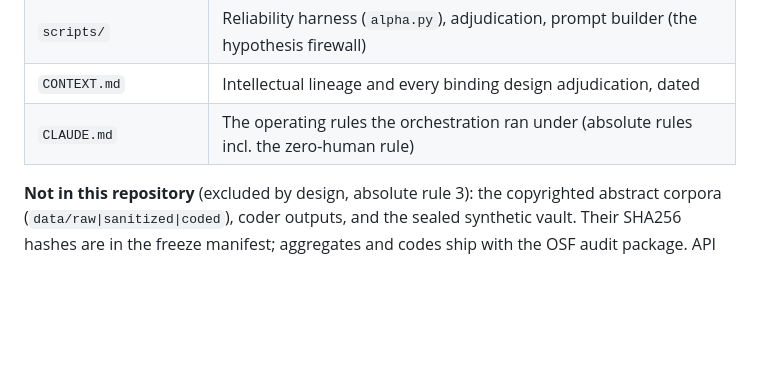
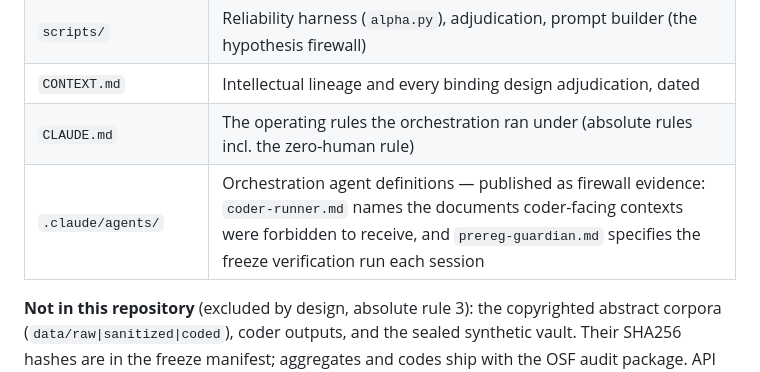
Before and after one commit to dankang21/ditch-audit, a Markdown page: README.md, the part around the change. GitHub-like rendering; blank space fills up the shorter version.

Commit message:
README repo map: add .claude/agents/ row framing the agent definitions as published firewall evidence (coder-runner forbidden-document list; prereg-guardian per-session freeze verification)

```diff
--- a/README.md
+++ b/README.md
@@ -55,6 +55,7 @@ registration's own timestamp externally anchors the ordering of freeze and check
 | `scripts/` | Reliability harness (`alpha.py`), adjudication, prompt builder (the hypothesis firewall) |
 | `CONTEXT.md` | Intellectual lineage and every binding design adjudication, dated |
 | `CLAUDE.md` | The operating rules the orchestration ran under (absolute rules incl. the zero-human rule) |
+| `.claude/agents/` | Orchestration agent definitions — published as firewall evidence: `coder-runner.md` names the documents coder-facing contexts were forbidden to receive, and `prereg-guardian.md` specifies the freeze verification run each session |
 
 **Not in this repository** (excluded by design, absolute rule 3): the copyrighted abstract
 corpora (`data/raw|sanitized|coded`), coder outputs, and the sealed synthetic vault. Their
```
